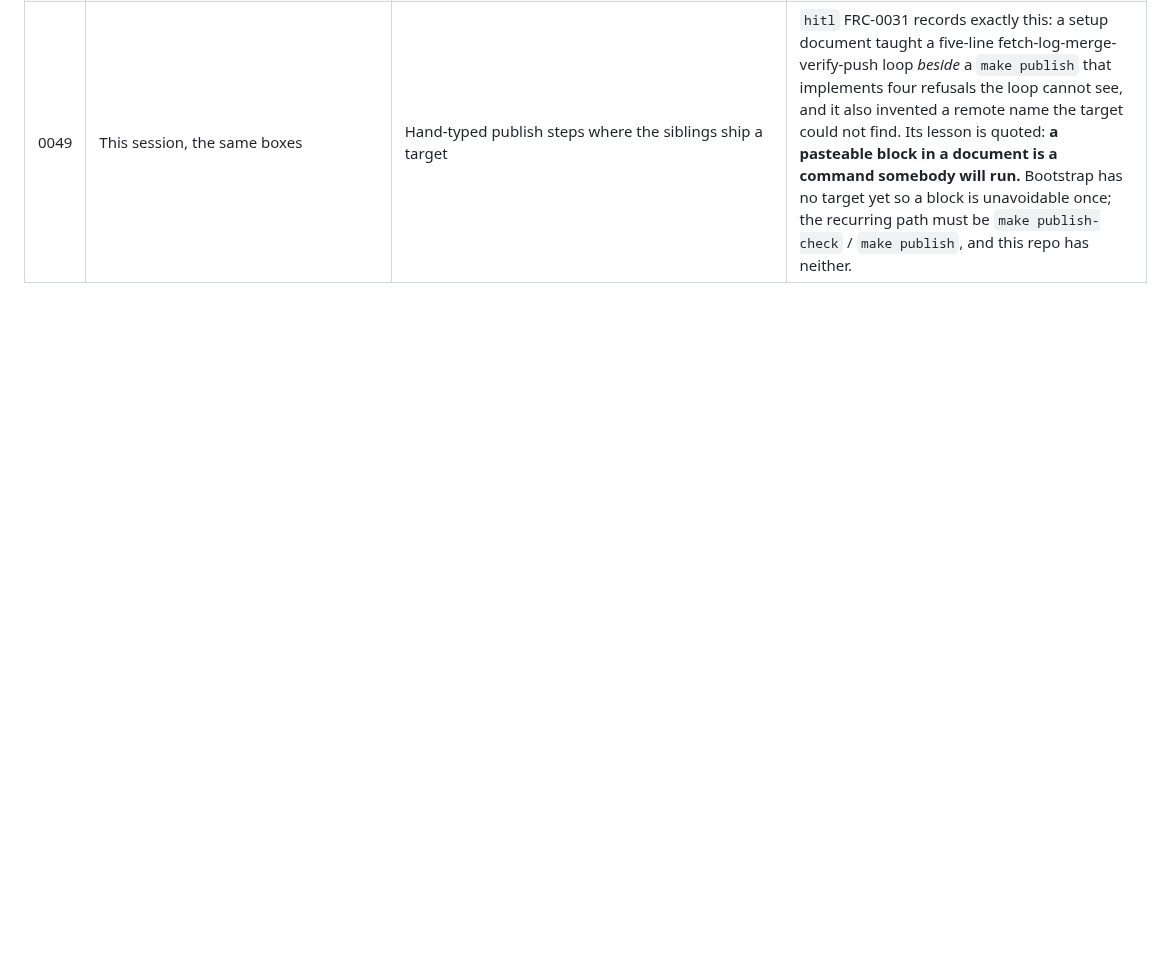
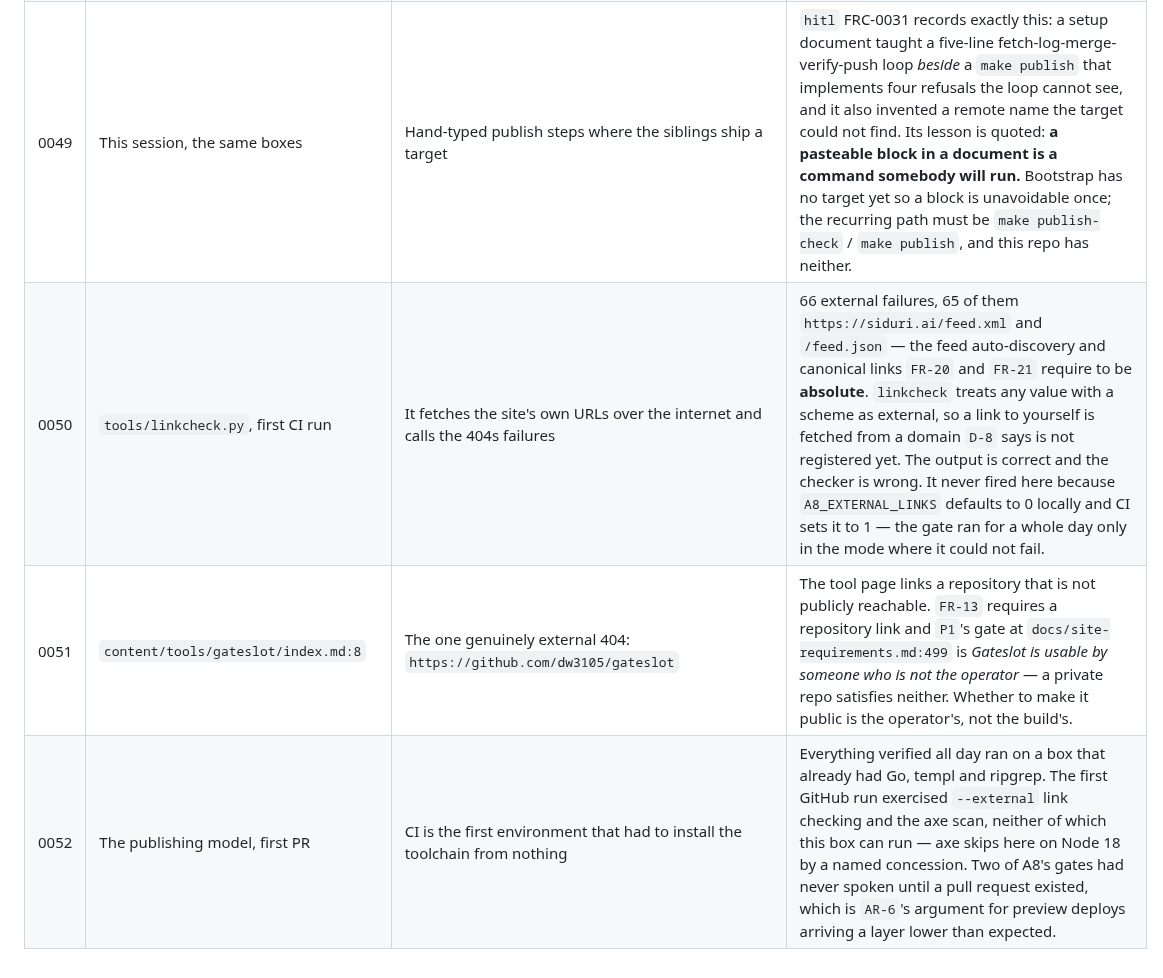
Before and after one commit to dw3105/siduri-web, a Markdown page: docs/FINDINGS.md, the part around the change. Drawn GitHub-style; blank space fills up the shorter version.

Commit message:
findings: the link checker fetches the site's own URLs

```diff
--- a/docs/FINDINGS.md
+++ b/docs/FINDINGS.md
@@ -54,3 +54,6 @@ when it breaks.
 | 0047 | Wave A, closed | Two lanes stopped rather than edit a file they did not own, and both were right | A1 and A7 hit the missing article-body seam and made no commit. The cost was one extra lane. The alternative — eight workers each inventing a workaround in the same shared file — is the failure the stop prevented, and it is invisible until merge. The defect was the task author's: three tasks written against a seam that could not carry them. |
 | 0048 | This session, the GitHub setup boxes | Proposed running `gh auth login` on the Claude VM — the one machine whose environment table says it never holds it | `gateslot-code`'s table lists *write remote, `gh auth`* under **Never holds** for this machine, and I had read that table earlier today while building the skill. I then wrote four boxes that put a write credential here and called the deviation a convenience. The operator refused it. The sibling pattern is the laptop holding `gh` and a git remote `claude-vm` pointing at this box: `DEV_REMOTE ?= claude-vm` at `hitl/Makefile:1861`, with `publish-check` and `publish` both labelled *Laptop*. |
 | 0049 | This session, the same boxes | Hand-typed publish steps where the siblings ship a target | `hitl` FRC-0031 records exactly this: a setup document taught a five-line fetch-log-merge-verify-push loop *beside* a `make publish` that implements four refusals the loop cannot see, and it also invented a remote name the target could not find. Its lesson is quoted: **a pasteable block in a document is a command somebody will run.** Bootstrap has no target yet so a block is unavoidable once; the recurring path must be `make publish-check` / `make publish`, and this repo has neither. |
+| 0050 | `tools/linkcheck.py`, first CI run | It fetches the site's own URLs over the internet and calls the 404s failures | 66 external failures, 65 of them `https://siduri.ai/feed.xml` and `/feed.json` — the feed auto-discovery and canonical links `FR-20` and `FR-21` require to be **absolute**. `linkcheck` treats any value with a scheme as external, so a link to yourself is fetched from a domain `D-8` says is not registered yet. The output is correct and the checker is wrong. It never fired here because `A8_EXTERNAL_LINKS` defaults to 0 locally and CI sets it to 1 — the gate ran for a whole day only in the mode where it could not fail. |
+| 0051 | `content/tools/gateslot/index.md:8` | The one genuinely external 404: `https://github.com/dw3105/gateslot` | The tool page links a repository that is not publicly reachable. `FR-13` requires a repository link and `P1`'s gate at `docs/site-requirements.md:499` is *Gateslot is usable by someone who is not the operator* — a private repo satisfies neither. Whether to make it public is the operator's, not the build's. |
+| 0052 | The publishing model, first PR | CI is the first environment that had to install the toolchain from nothing | Everything verified all day ran on a box that already had Go, templ and ripgrep. The first GitHub run exercised `--external` link checking and the axe scan, neither of which this box can run — axe skips here on Node 18 by a named concession. Two of A8's gates had never spoken until a pull request existed, which is `AR-6`'s argument for preview deploys arriving a layer lower than expected. |
```
